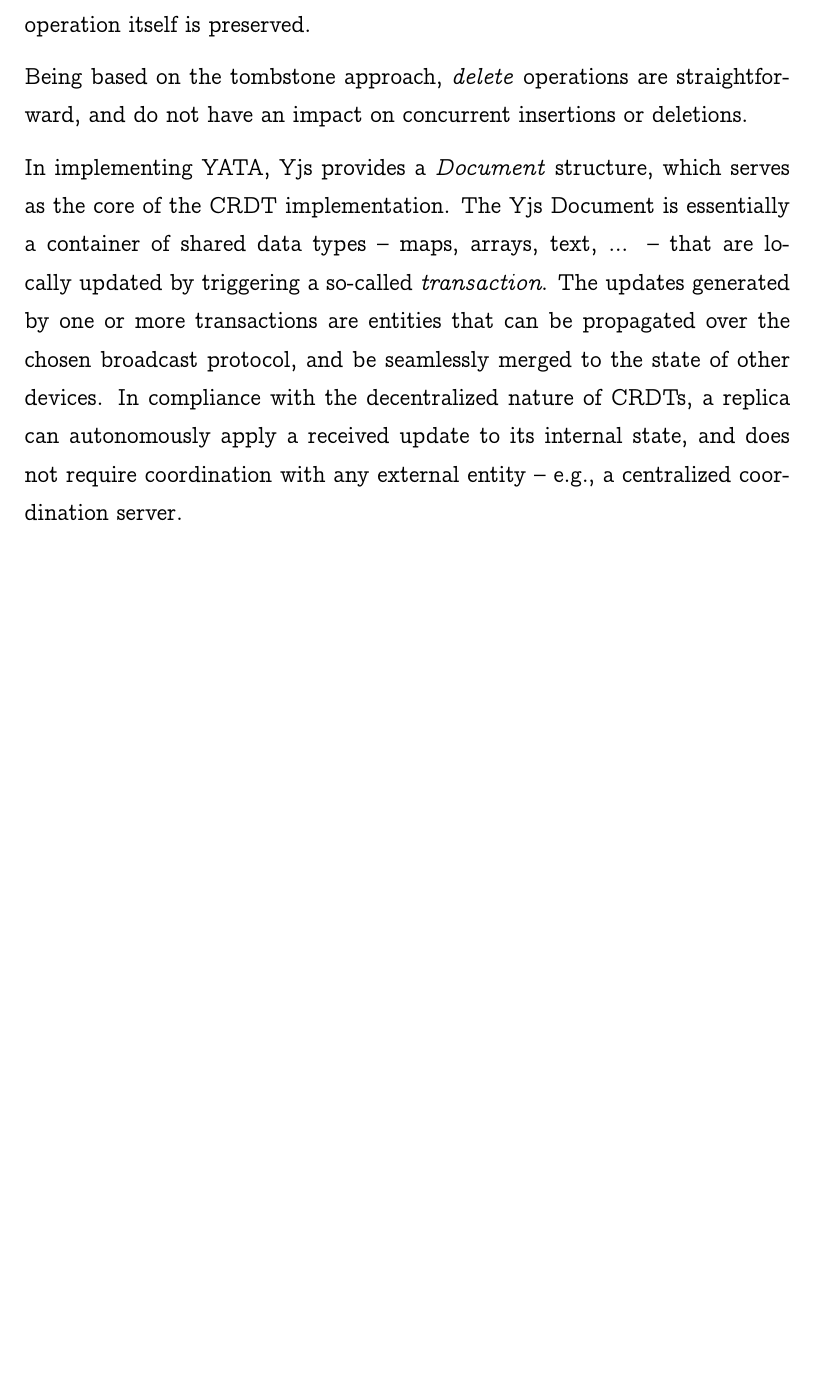
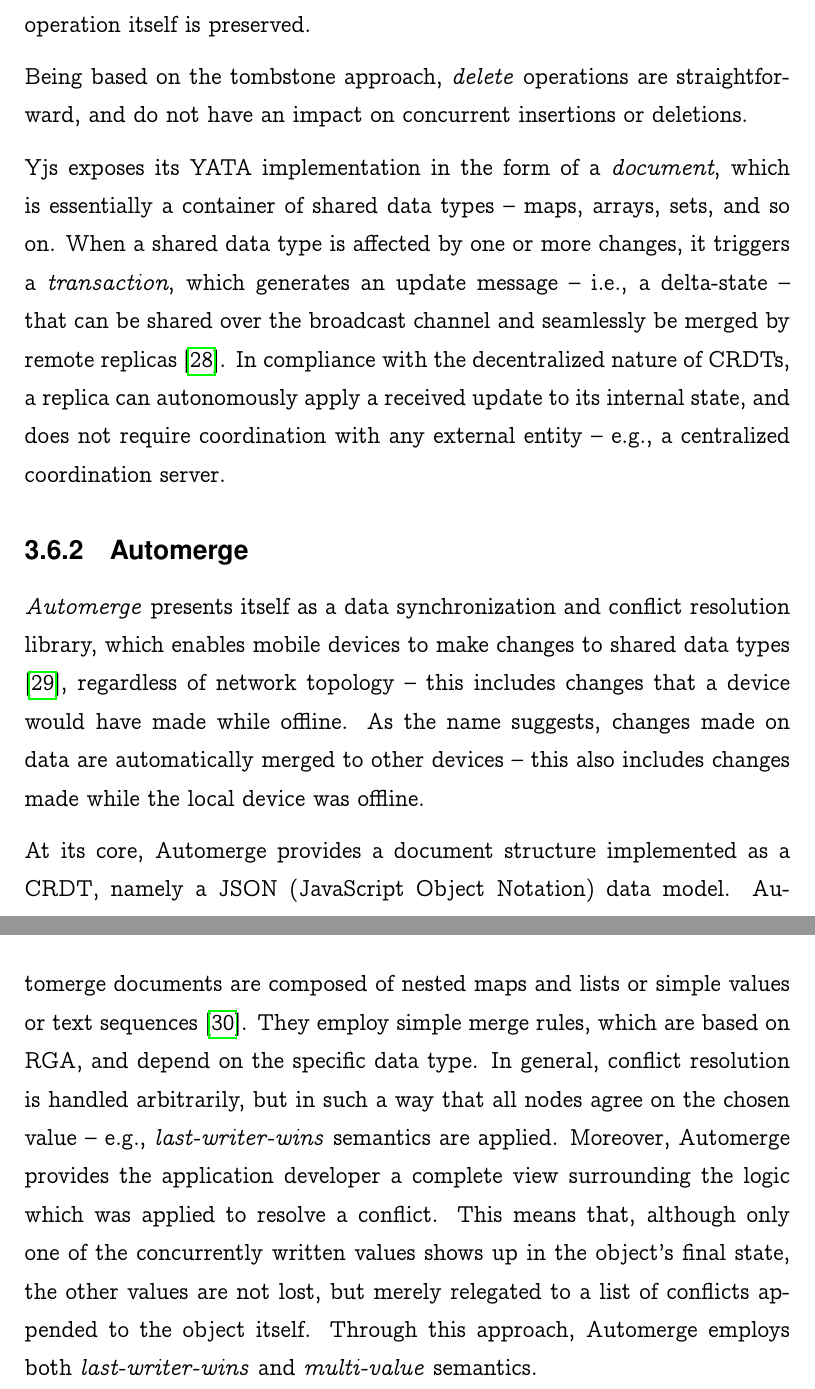
Before and after one commit to goro17/msc-thesis, a LaTeX thesis (docs/thesis/msc-thesis.tex, which reads docs/thesis/chapters/chapter3.tex): part of page 36 of 40 before the commit and two parts of pages 36 and 37 of 42 after it, the two joined at a grey line, cut so that both start at the same text, the shorter picture padded with empty space. Compiled offline with pdfLaTeX.

Commit message:
finish chapter 3

```diff
--- a/docs/thesis/chapters/chapter3.tex
+++ b/docs/thesis/chapters/chapter3.tex
@@ -605,13 +605,33 @@
 Being based on the tombstone approach, \textit{delete} operations are straightforward,
 and do not have an impact on concurrent insertions or deletions.
 
-% TODO: rewrite this paragraph
-In implementing YATA, Yjs provides a \textit{Document} structure, which serves as the
-core of the CRDT implementation. The Yjs Document is essentially a container of shared
-data types -- maps, arrays, text, ... -- that are locally updated by triggering a
-so-called \textit{transaction}. The updates generated by one or more transactions are
-entities that can be propagated over the chosen broadcast protocol, and be seamlessly
-merged to the state of other devices. In compliance with the decentralized nature of
-CRDTs, a replica can autonomously apply a received update to its internal state, and does
-not require coordination with any external entity -- e.g., a centralized coordination
-server.
+Yjs exposes its YATA implementation in the form of a \textit{document}, which is
+essentially a container of shared data types -- maps, arrays, sets, and so on. When a
+shared data type is affected by one or more changes, it triggers a \textit{transaction},
+which generates an update message -- i.e., a delta-state -- that can be shared over the
+broadcast channel and seamlessly be merged by remote replicas \cite{yjs_docs}. In
+compliance with the decentralized nature of CRDTs, a replica can autonomously apply a
+received update to its internal state, and does not require coordination with any
+external entity -- e.g., a centralized coordination server.
+
+\subsection{Automerge}
+
+\textit{Automerge} presents itself as a data synchronization and conflict resolution
+library, which enables mobile devices to make changes to shared data types
+\cite{Kleppmann2018Automerge}, regardless of network topology -- this includes changes
+that a device would have made while offline. As the name suggests, changes made on data are
+automatically merged to other devices -- this also includes changes made while the local
+device was offline.
+
+At its core, Automerge provides a document structure implemented as a CRDT, namely a JSON
+(JavaScript Object Notation) data model. Automerge documents are composed of nested maps
+and lists or simple values or text sequences \cite{automerge_docs}. They employ simple
+merge rules, which are based on RGA, and depend on the specific data type. In general,
+conflict resolution is handled arbitrarily, but in such a way that all nodes agree on the
+chosen value -- e.g., \textit{last-writer-wins} semantics are applied. Moreover,
+Automerge provides the application developer a complete view surrounding the logic which
+was applied to resolve a conflict. This means that, although only one of the concurrently
+written values shows up in the object's final state, the other values are not lost, but
+merely relegated to a list of conflicts appended to the object itself. Through this
+approach, Automerge employs both \textit{last-writer-wins} and \textit{multi-value}
+semantics.
```
Also changed, not shown: docs/thesis/bibliography.bib (+20 -0 lines).
